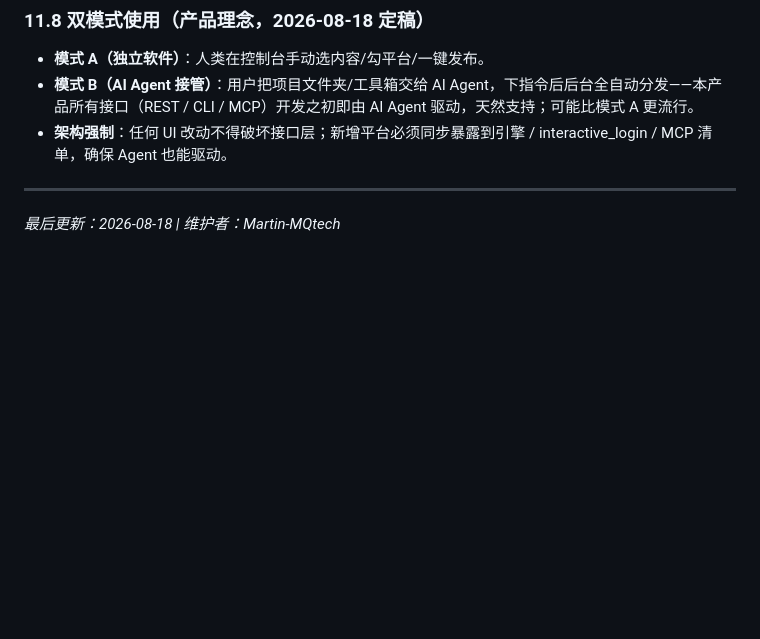
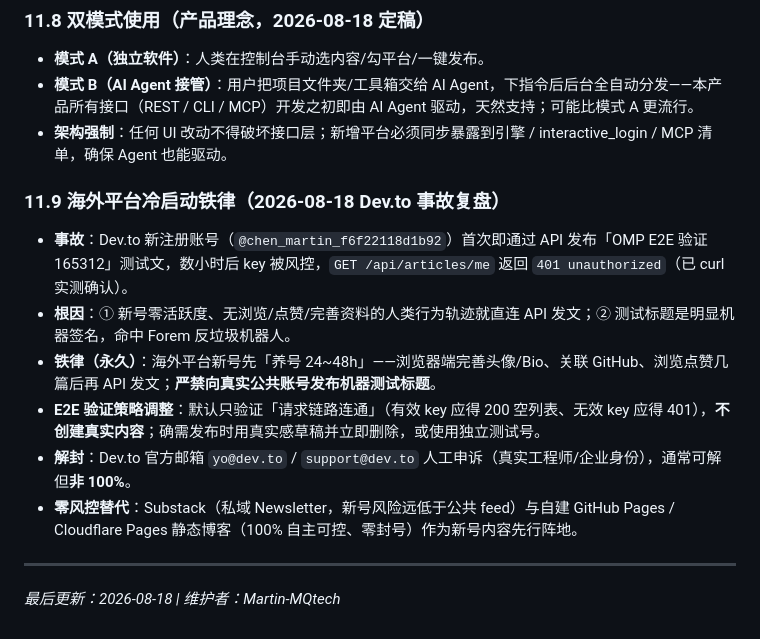
Before and after one commit to Martin-MQtech/open-matrix-publisher, a Markdown page: 执行手册.md, the part around the change. GitHub-like rendering; blank space fills up the shorter version.

Commit message:
docs(执行手册): add overseas cold-start rule from Dev.to 401 incident
Record the 2026-08-18 Dev.to account flagging (new account + API publish of
machine-generated test title triggered Forem spam bot). Mandate 24-48h warm-up
before API posting, forbid junk test titles on real accounts, and default E2E
to connectivity checks without creating content.

🤖 Generated with Codebuff
Co-Authored-By: Codebuff <noreply@codebuff.com>

```diff
--- a/执行手册.md
+++ b/执行手册.md
@@ -666,6 +666,14 @@ Martin 明确表达的方向（新 Agent 需理解并贯彻）：
 - **模式 B（AI Agent 接管）**：用户把项目文件夹/工具箱交给 AI Agent，下指令后后台全自动分发——本产品所有接口（REST / CLI / MCP）开发之初即由 AI Agent 驱动，天然支持；可能比模式 A 更流行。
 - **架构强制**：任何 UI 改动不得破坏接口层；新增平台必须同步暴露到引擎 / interactive_login / MCP 清单，确保 Agent 也能驱动。
 
+### 11.9 海外平台冷启动铁律（2026-08-18 Dev.to 事故复盘）
+- **事故**：Dev.to 新注册账号（`@chen_martin_f6f22118d1b92`）首次即通过 API 发布「OMP E2E 验证 165312」测试文，数小时后 key 被风控，`GET /api/articles/me` 返回 `401 unauthorized`（已 curl 实测确认）。
+- **根因**：① 新号零活跃度、无浏览/点赞/完善资料的人类行为轨迹就直连 API 发文；② 测试标题是明显机器签名，命中 Forem 反垃圾机器人。
+- **铁律（永久）**：海外平台新号先「养号 24~48h」——浏览器端完善头像/Bio、关联 GitHub、浏览点赞几篇后再 API 发文；**严禁向真实公共账号发布机器测试标题**。
+- **E2E 验证策略调整**：默认只验证「请求链路连通」（有效 key 应得 200 空列表、无效 key 应得 401），**不创建真实内容**；确需发布时用真实感草稿并立即删除，或使用独立测试号。
+- **解封**：Dev.to 官方邮箱 `yo@dev.to` / `support@dev.to` 人工申诉（真实工程师/企业身份），通常可解但**非 100%**。
+- **零风控替代**：Substack（私域 Newsletter，新号风险远低于公共 feed）与自建 GitHub Pages / Cloudflare Pages 静态博客（100% 自主可控、零封号）作为新号内容先行阵地。
+
 ---
 
 *最后更新：2026-08-18 | 维护者：Martin-MQtech*
```
